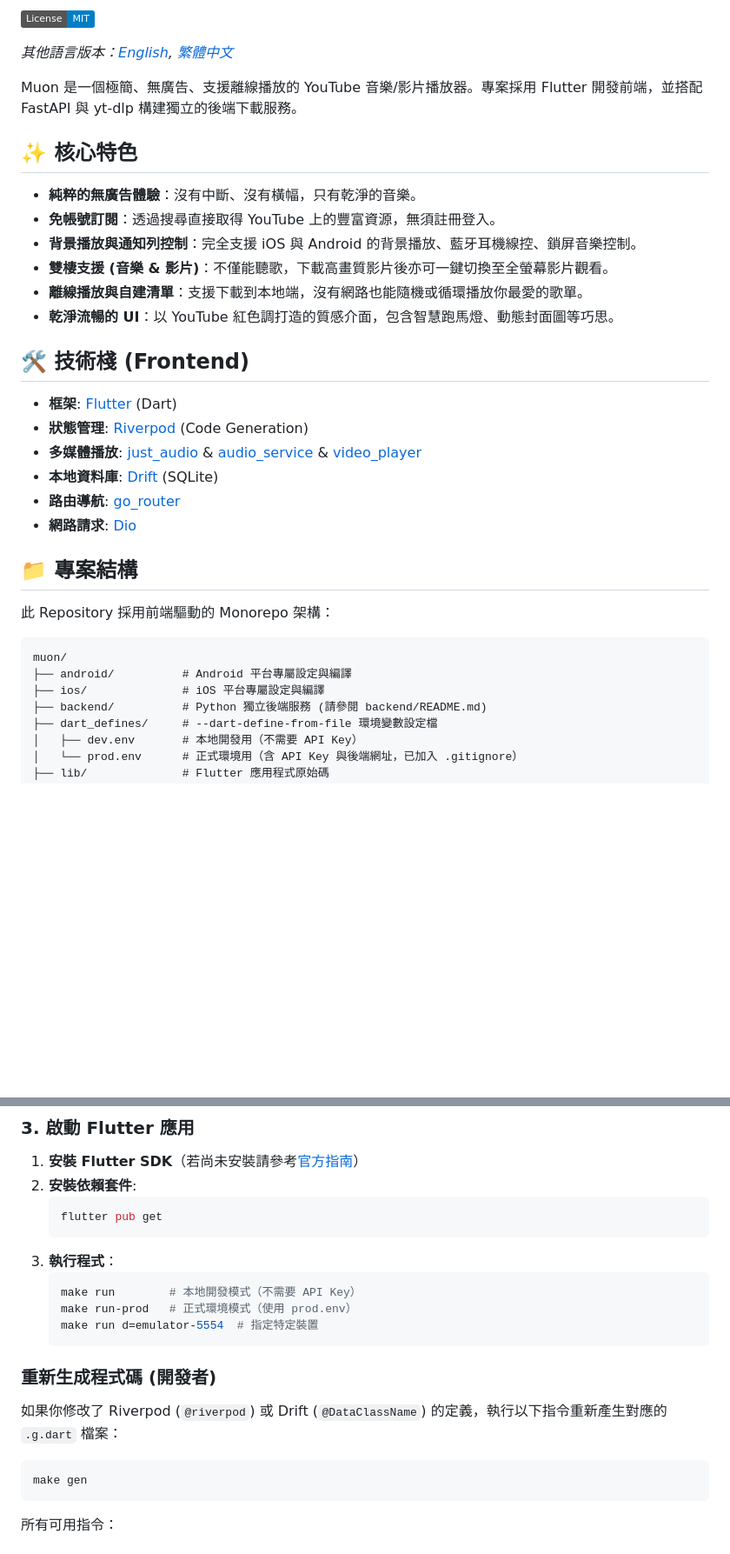
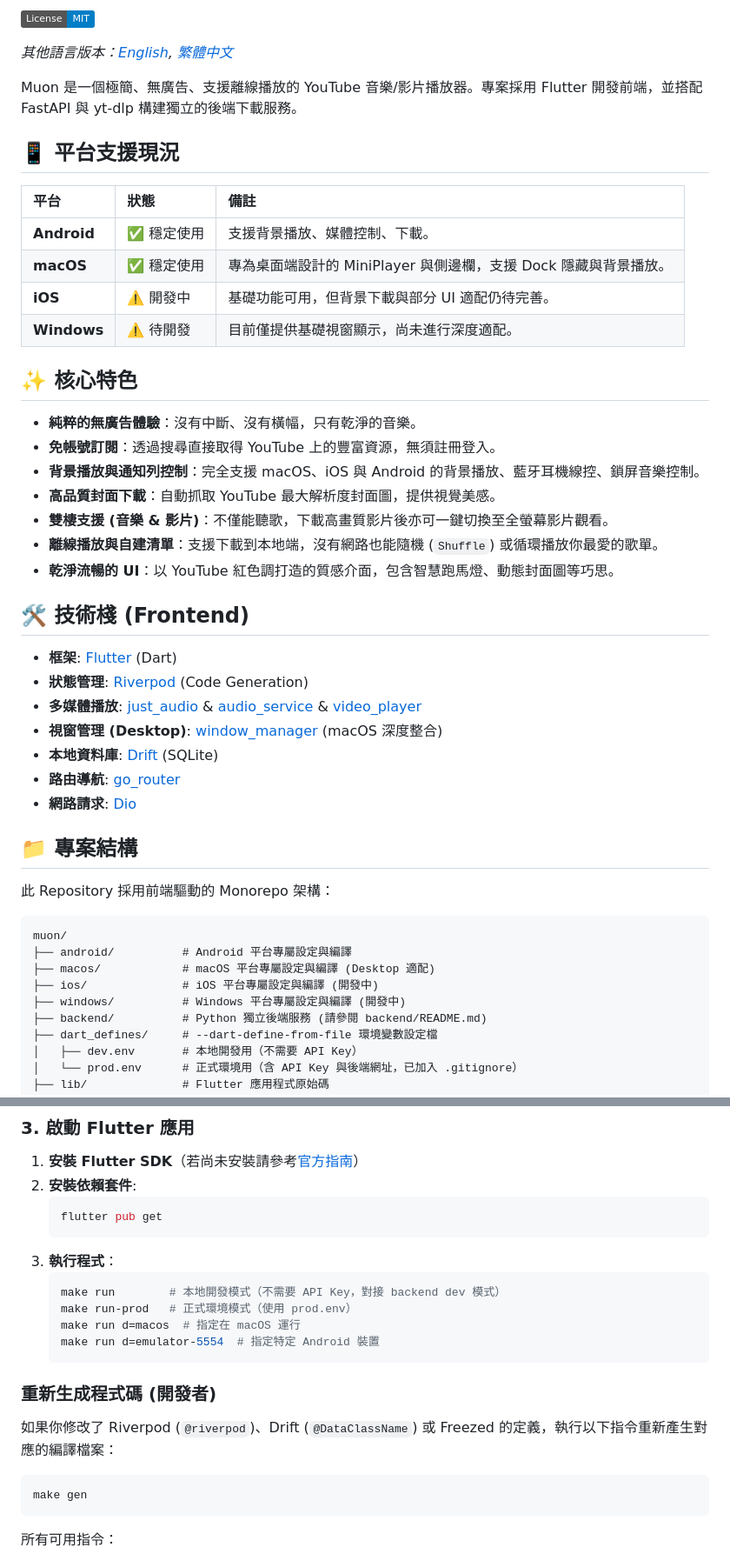
Before and after one commit to RayLiu1999/muon, a Markdown page: README_zh.md, 2 parts joined by grey strips. Shown at 87% size. Rendered like a GitHub page; badges without logos; blank space fills up the shorter version.

Commit message:
feat: update README with platform support status and enhancements for macOS and Windows

````diff
--- a/README_zh.md
+++ b/README_zh.md
@@ -10,13 +10,23 @@ _其他語言版本：[English](README.md), [繁體中文](README_zh.md)_
 
 Muon 是一個極簡、無廣告、支援離線播放的 YouTube 音樂/影片播放器。專案採用 Flutter 開發前端，並搭配 FastAPI 與 yt-dlp 構建獨立的後端下載服務。
 
+## 📱 平台支援現況
+
+| 平台 | 狀態 | 備註 |
+| :--- | :--- | :--- |
+| **Android** | ✅ 穩定使用 | 支援背景播放、媒體控制、下載。 |
+| **macOS** | ✅ 穩定使用 | 專為桌面端設計的 MiniPlayer 與側邊欄，支援 Dock 隱藏與背景播放。 |
+| **iOS** | ⚠️ 開發中 | 基礎功能可用，但背景下載與部分 UI 適配仍待完善。 |
+| **Windows** | ⚠️ 待開發 | 目前僅提供基礎視窗顯示，尚未進行深度適配。 |
+
 ## ✨ 核心特色
 
 - **純粹的無廣告體驗**：沒有中斷、沒有橫幅，只有乾淨的音樂。
 - **免帳號訂閱**：透過搜尋直接取得 YouTube 上的豐富資源，無須註冊登入。
-- **背景播放與通知列控制**：完全支援 iOS 與 Android 的背景播放、藍牙耳機線控、鎖屏音樂控制。
+- **背景播放與通知列控制**：完全支援 macOS、iOS 與 Android 的背景播放、藍牙耳機線控、鎖屏音樂控制。
+- **高品質封面下載**：自動抓取 YouTube 最大解析度封面圖，提供視覺美感。
 - **雙棲支援 (音樂 & 影片)**：不僅能聽歌，下載高畫質影片後亦可一鍵切換至全螢幕影片觀看。
-- **離線播放與自建清單**：支援下載到本地端，沒有網路也能隨機或循環播放你最愛的歌單。
+- **離線播放與自建清單**：支援下載到本地端，沒有網路也能隨機 (`Shuffle`) 或循環播放你最愛的歌單。
 - **乾淨流暢的 UI**：以 YouTube 紅色調打造的質感介面，包含智慧跑馬燈、動態封面圖等巧思。
 
 ## 🛠️ 技術棧 (Frontend)
@@ -24,6 +34,7 @@ Muon 是一個極簡、無廣告、支援離線播放的 YouTube 音樂/影片
 - **框架**: [Flutter](https://flutter.dev/) (Dart)
 - **狀態管理**: [Riverpod](https://riverpod.dev/) (Code Generation)
 - **多媒體播放**: [just_audio](https://pub.dev/packages/just_audio) & [audio_service](https://pub.dev/packages/audio_service) & [video_player](https://pub.dev/packages/video_player)
+- **視窗管理 (Desktop)**: [window_manager](https://pub.dev/packages/window_manager) (macOS 深度整合)
 - **本地資料庫**: [Drift](https://drift.simonbinder.eu/) (SQLite)
 - **路由導航**: [go_router](https://pub.dev/packages/go_router)
 - **網路請求**: [Dio](https://pub.dev/packages/dio)
@@ -35,7 +46,9 @@ Muon 是一個極簡、無廣告、支援離線播放的 YouTube 音樂/影片
 ```text
 muon/
 ├── android/          # Android 平台專屬設定與編譯
-├── ios/              # iOS 平台專屬設定與編譯
+├── macos/            # macOS 平台專屬設定與編譯 (Desktop 適配)
+├── ios/              # iOS 平台專屬設定與編譯 (開發中)
+├── windows/          # Windows 平台專屬設定與編譯 (開發中)
 ├── backend/          # Python 獨立後端服務 (請參閱 backend/README.md)
 ├── dart_defines/     # --dart-define-from-file 環境變數設定檔
 │   ├── dev.env       # 本地開發用（不需要 API Key）
@@ -85,14 +98,15 @@ API_URL=http://<YOUR_BACKEND_IP>:8000
    ```
 3. **執行程式**：
    ```bash
-   make run        # 本地開發模式（不需要 API Key）
+   make run        # 本地開發模式（不需要 API Key，對接 backend dev 模式）
    make run-prod   # 正式環境模式（使用 prod.env）
-   make run d=emulator-5554  # 指定特定裝置
+   make run d=macos  # 指定在 macOS 運行
+   make run d=emulator-5554  # 指定特定 Android 裝置
    ```
 
 ### 重新生成程式碼 (開發者)
 
-如果你修改了 Riverpod (`@riverpod`) 或 Drift (`@DataClassName`) 的定義，執行以下指令重新產生對應的 `.g.dart` 檔案：
+如果你修改了 Riverpod (`@riverpod`)、Drift (`@DataClassName`) 或 Freezed 的定義，執行以下指令重新產生對應的編譯檔案：
 
 ```bash
 make gen
````
Also changed, not shown: other parts of README_zh.md (+2 -2 lines), README.md (+21 -7 lines).
